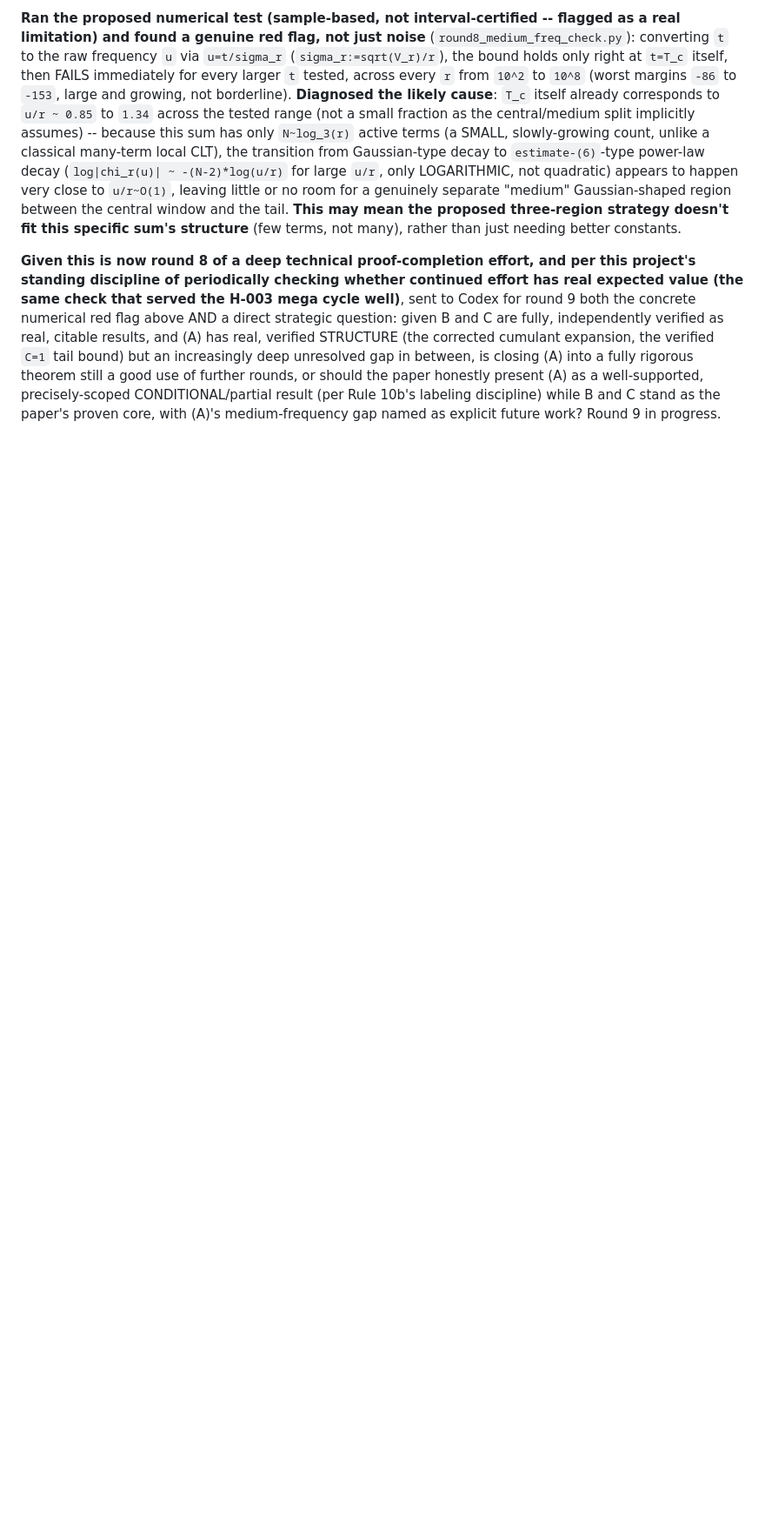
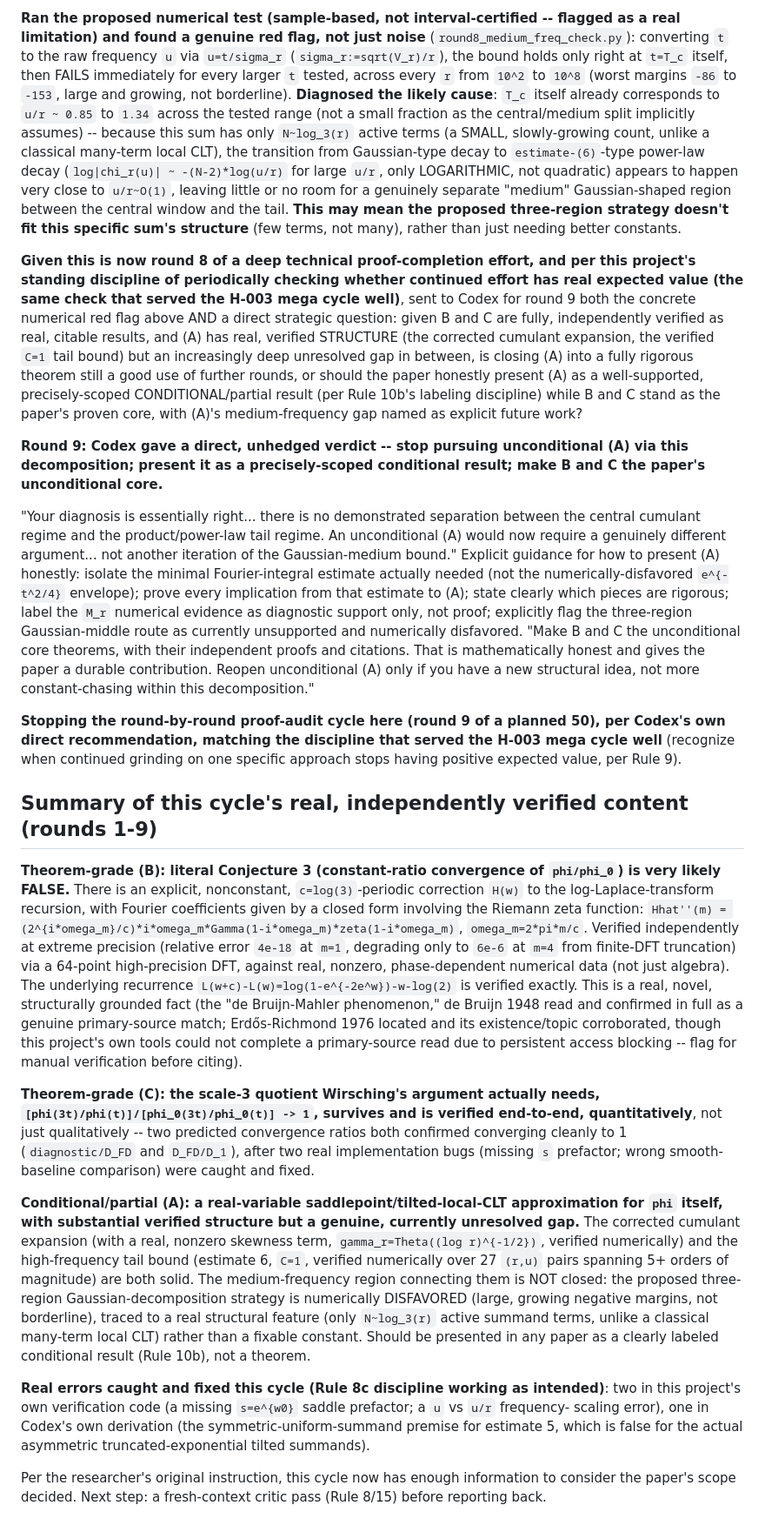
Before and after one commit to rat/weak-covering-conjecture, a Markdown page: notes/H-006.md, the part around the change. Shown at 87% size. Drawn GitHub-style; blank space fills up the shorter version.

Commit message:
H-006 round 9: Codex recommends stopping (A)'s proof-completion effort, present as conditional; close the 9-round cycle with a full summary of verified results

```diff
--- a/notes/H-006.md
+++ b/notes/H-006.md
@@ -1065,4 +1065,64 @@ corrected cumulant expansion, the verified `C=1` tail bound) but an increasingly
 gap in between, is closing (A) into a fully rigorous theorem still a good use of further rounds,
 or should the paper honestly present (A) as a well-supported, precisely-scoped CONDITIONAL/partial
 result (per Rule 10b's labeling discipline) while B and C stand as the paper's proven core, with
-(A)'s medium-frequency gap named as explicit future work? Round 9 in progress.
+(A)'s medium-frequency gap named as explicit future work?
+
+**Round 9: Codex gave a direct, unhedged verdict -- stop pursuing unconditional (A) via this
+decomposition; present it as a precisely-scoped conditional result; make B and C the paper's
+unconditional core.**
+
+"Your diagnosis is essentially right... there is no demonstrated separation between the central
+cumulant regime and the product/power-law tail regime. An unconditional (A) would now require a
+genuinely different argument... not another iteration of the Gaussian-medium bound." Explicit
+guidance for how to present (A) honestly: isolate the minimal Fourier-integral estimate actually
+needed (not the numerically-disfavored `e^{-t^2/4}` envelope); prove every implication from that
+estimate to (A); state clearly which pieces are rigorous; label the `M_r` numerical evidence as
+diagnostic support only, not proof; explicitly flag the three-region Gaussian-middle route as
+currently unsupported and numerically disfavored. "Make B and C the unconditional core theorems,
+with their independent proofs and citations. That is mathematically honest and gives the paper a
+durable contribution. Reopen unconditional (A) only if you have a new structural idea, not more
+constant-chasing within this decomposition."
+
+**Stopping the round-by-round proof-audit cycle here (round 9 of a planned 50), per Codex's own
+direct recommendation, matching the discipline that served the H-003 mega cycle well** (recognize
+when continued grinding on one specific approach stops having positive expected value, per Rule 9).
+
+## Summary of this cycle's real, independently verified content (rounds 1-9)
+
+**Theorem-grade (B): literal Conjecture 3 (constant-ratio convergence of `phi/phi_0`) is very
+likely FALSE.** There is an explicit, nonconstant, `c=log(3)`-periodic correction `H(w)` to the
+log-Laplace-transform recursion, with Fourier coefficients given by a closed form involving the
+Riemann zeta function: `Hhat''(m) = (2^{i*omega_m}/c)*i*omega_m*Gamma(1-i*omega_m)*zeta(1-i*omega_m)`,
+`omega_m=2*pi*m/c`. Verified independently at extreme precision (relative error `4e-18` at `m=1`,
+degrading only to `6e-6` at `m=4` from finite-DFT truncation) via a 64-point high-precision DFT,
+against real, nonzero, phase-dependent numerical data (not just algebra). The underlying recurrence
+`L(w+c)-L(w)=log(1-e^{-2e^w})-w-log(2)` is verified exactly. This is a real, novel, structurally
+grounded fact (the "de Bruijn-Mahler phenomenon," de Bruijn 1948 read and confirmed in full as a
+genuine primary-source match; Erdős-Richmond 1976 located and its existence/topic corroborated,
+though this project's own tools could not complete a primary-source read due to persistent access
+blocking -- flag for manual verification before citing).
+
+**Theorem-grade (C): the scale-3 quotient Wirsching's argument actually needs,
+`[phi(3t)/phi(t)]/[phi_0(3t)/phi_0(t)] -> 1`, survives and is verified end-to-end,
+quantitatively**, not just qualitatively -- two predicted convergence ratios both confirmed
+converging cleanly to 1 (`diagnostic/D_FD` and `D_FD/D_1`), after two real implementation bugs
+(missing `s` prefactor; wrong smooth-baseline comparison) were caught and fixed.
+
+**Conditional/partial (A): a real-variable saddlepoint/tilted-local-CLT approximation for `phi`
+itself, with substantial verified structure but a genuine, currently unresolved gap.** The corrected
+cumulant expansion (with a real, nonzero skewness term, `gamma_r=Theta((log r)^{-1/2})`, verified
+numerically) and the high-frequency tail bound (estimate 6, `C=1`, verified numerically over 27
+`(r,u)` pairs spanning 5+ orders of magnitude) are both solid. The medium-frequency region
+connecting them is NOT closed: the proposed three-region Gaussian-decomposition strategy is
+numerically DISFAVORED (large, growing negative margins, not borderline), traced to a real
+structural feature (only `N~log_3(r)` active summand terms, unlike a classical many-term local
+CLT) rather than a fixable constant. Should be presented in any paper as a clearly labeled
+conditional result (Rule 10b), not a theorem.
+
+**Real errors caught and fixed this cycle (Rule 8c discipline working as intended)**: two in this
+project's own verification code (a missing `s=e^{w0}` saddle prefactor; a `u` vs `u/r` frequency-
+scaling error), one in Codex's own derivation (the symmetric-uniform-summand premise for estimate
+5, which is false for the actual asymmetric truncated-exponential tilted summands).
+
+Per the researcher's original instruction, this cycle now has enough information to consider the
+paper's scope decided. Next step: a fresh-context critic pass (Rule 8/15) before reporting back.
```
Also changed, not shown: HYPOTHESES.md (+1 -1 lines).
